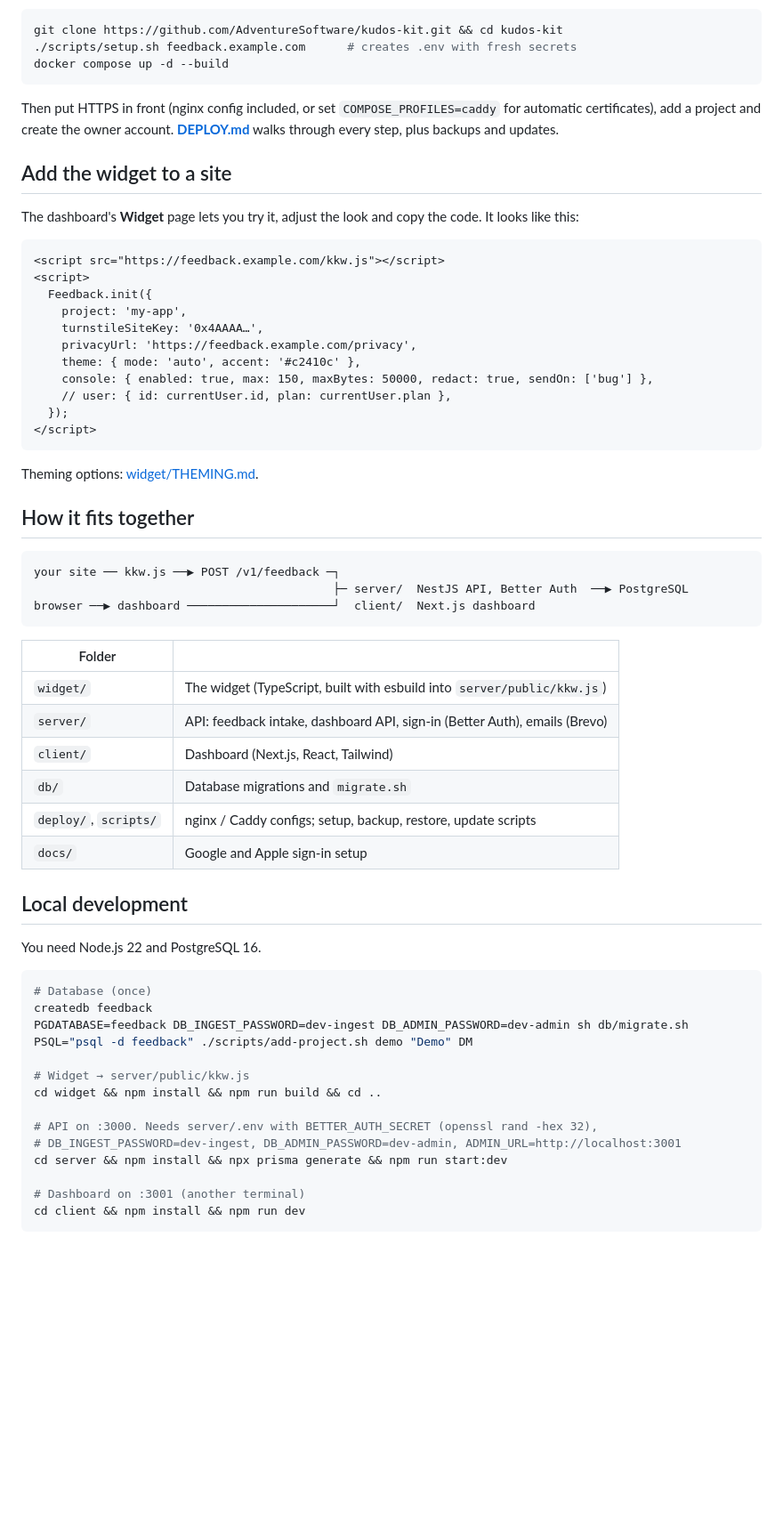
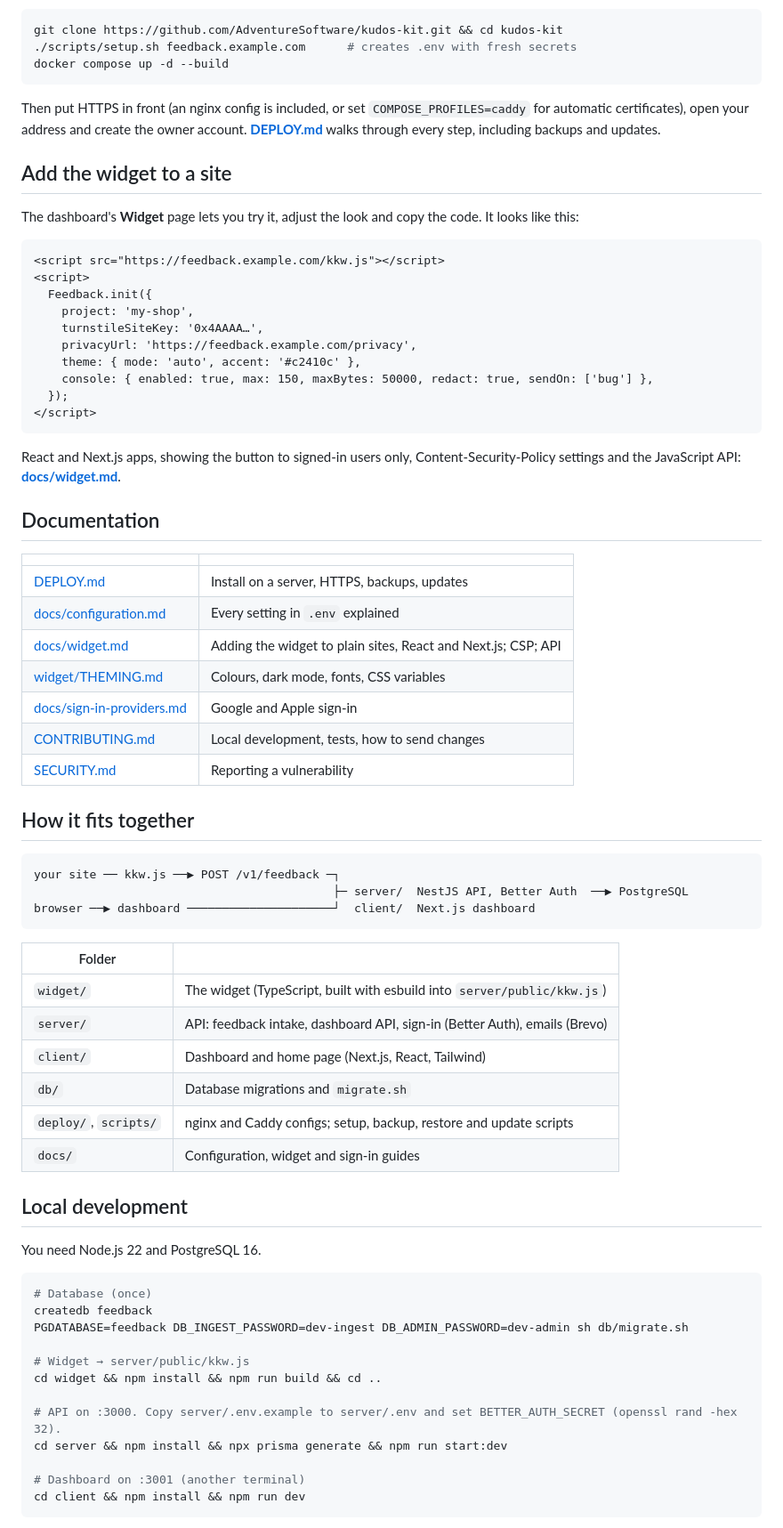
Before and after one commit to AdventureSoftware/kudos-kit, a Markdown page: README.md, the part around one of its changes. Shown at 89% size. Drawn GitHub-style; blank space fills up the shorter version.

````diff
--- a/README.md
+++ b/README.md
@@ -22,29 +61,42 @@ git clone https://github.com/AdventureSoftware/kudos-kit.git && cd kudos-kit
 docker compose up -d --build
 ```
 
-Then put HTTPS in front (nginx config included, or set `COMPOSE_PROFILES=caddy` for automatic
-certificates), add a project and create the owner account. **[DEPLOY.md](DEPLOY.md)** walks
-through every step, plus backups and updates.
+Then put HTTPS in front (an nginx config is included, or set `COMPOSE_PROFILES=caddy` for
+automatic certificates), open your address and create the owner account.
+**[DEPLOY.md](DEPLOY.md)** walks through every step, including backups and updates.
 
 ## Add the widget to a site
 
-The dashboard's **Widget** page lets you try it, adjust the look and copy the code. It looks like this:
+The dashboard's **Widget** page lets you try it, adjust the look and copy the code. It looks
+like this:
 
 ```html
 <script src="https://feedback.example.com/kkw.js"></script>
 <script>
   Feedback.init({
-    project: 'my-app',
+    project: 'my-shop',
     turnstileSiteKey: '0x4AAAA…',
     privacyUrl: 'https://feedback.example.com/privacy',
     theme: { mode: 'auto', accent: '#c2410c' },
     console: { enabled: true, max: 150, maxBytes: 50000, redact: true, sendOn: ['bug'] },
-    // user: { id: currentUser.id, plan: currentUser.plan },
   });
 </script>
 ```
 
-Theming options: [widget/THEMING.md](widget/THEMING.md).
+React and Next.js apps, showing the button to signed-in users only, Content-Security-Policy
+settings and the JavaScript API: **[docs/widget.md](docs/widget.md)**.
+
+## Documentation
+
+| | |
+|---|---|
+| [DEPLOY.md](DEPLOY.md) | Install on a server, HTTPS, backups, updates |
+| [docs/configuration.md](docs/configuration.md) | Every setting in `.env` explained |
+| [docs/widget.md](docs/widget.md) | Adding the widget to plain sites, React and Next.js; CSP; API |
+| [widget/THEMING.md](widget/THEMING.md) | Colours, dark mode, fonts, CSS variables |
+| [docs/sign-in-providers.md](docs/sign-in-providers.md) | Google and Apple sign-in |
+| [CONTRIBUTING.md](CONTRIBUTING.md) | Local development, tests, how to send changes |
+| [SECURITY.md](SECURITY.md) | Reporting a vulnerability |
 
 ## How it fits together
 
@@ -58,10 +110,10 @@ browser ──▶ dashboard ─────────────────
 |---|---|
 | `widget/` | The widget (TypeScript, built with esbuild into `server/public/kkw.js`) |
 | `server/` | API: feedback intake, dashboard API, sign-in (Better Auth), emails (Brevo) |
-| `client/` | Dashboard (Next.js, React, Tailwind) |
+| `client/` | Dashboard and home page (Next.js, React, Tailwind) |
 | `db/` | Database migrations and `migrate.sh` |
-| `deploy/`, `scripts/` | nginx / Caddy configs; setup, backup, restore, update scripts |
-| `docs/` | Google and Apple sign-in setup |
+| `deploy/`, `scripts/` | nginx and Caddy configs; setup, backup, restore and update scripts |
+| `docs/` | Configuration, widget and sign-in guides |
 
 ## Local development
 
@@ -71,13 +123,11 @@ You need Node.js 22 and PostgreSQL 16.
 # Database (once)
 createdb feedback
 PGDATABASE=feedback DB_INGEST_PASSWORD=dev-ingest DB_ADMIN_PASSWORD=dev-admin sh db/migrate.sh
-PSQL="psql -d feedback" ./scripts/add-project.sh demo "Demo" DM
 
 # Widget → server/public/kkw.js
 cd widget && npm install && npm run build && cd ..
 
-# API on :3000. Needs server/.env with BETTER_AUTH_SECRET (openssl rand -hex 32),
-# DB_INGEST_PASSWORD=dev-ingest, DB_ADMIN_PASSWORD=dev-admin, ADMIN_URL=http://localhost:3001
+# API on :3000. Copy server/.env.example to server/.env and set BETTER_AUTH_SECRET (openssl rand -hex 32).
 cd server && npm install && npx prisma generate && npm run start:dev
 
 # Dashboard on :3001 (another terminal)
````
Also changed, not shown: other parts of README.md (+62 -17 lines), DEPLOY.md (+2 -1 lines), docs/configuration.md (added, +117 -0 lines), docs/widget.md (added, +187 -0 lines), docs/images/feedback-detail.png (added), docs/images/feedback.png (added), docs/images/overview.png (added), docs/images/widget.png (added), 2 other files.
